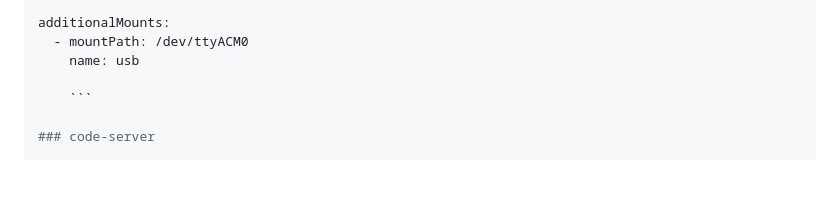
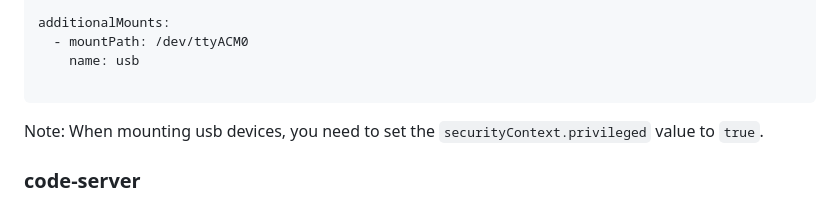
Before and after one commit to pajikos/home-assistant-helm-chart, a Markdown page: README.md, the part around the change. GitHub-like rendering; blank space fills up the shorter version.

Commit message:
Updated documenation

````diff
--- a/README.md
+++ b/README.md
@@ -127,7 +127,9 @@ additionalMounts:
   - mountPath: /dev/ttyACM0
     name: usb
 
-    ```
+```
+
+Note: When mounting usb devices, you need to set the `securityContext.privileged` value to `true`.
 
 ### code-server
 
````
